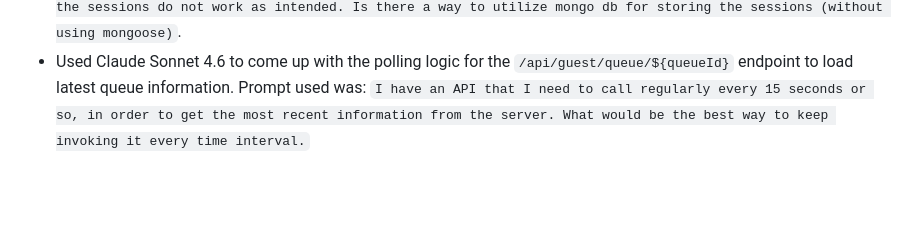
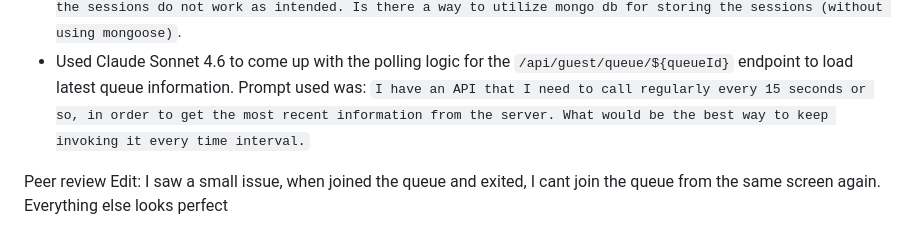
Before and after one commit to alex710joseph/qUp, a Markdown page: README.md, the part around the change. GitHub-like rendering; blank space fills up the shorter version.

Commit message:
Revise README with session management and API updates
Updated README with changes made to session management and polling logic for the API endpoint. Included prompts used for modifications and a peer review note.

```diff
--- a/README.md
+++ b/README.md
@@ -102,3 +102,6 @@ The host can "serve next", "stop queue" or "clear queue" in the queue management
 `While deploying the application on render, despite using express-session, the sessions do not work as intended. Is there a way to utilize mongo db for storing the sessions (without using mongoose)`.
 - Used Claude Sonnet 4.6 to come up with the polling logic for the `/api/guest/queue/${queueId}` endpoint to load latest queue information. Prompt used was:
 `I have an API that I need to call regularly every 15 seconds or so, in order to get the most recent information from the server. What would be the best way to keep invoking it every time interval.`
+
+
+Peer review Edit: I saw a small issue, when joined the queue and exited, I cant join the queue from the same screen again. Everything else looks perfect
```
